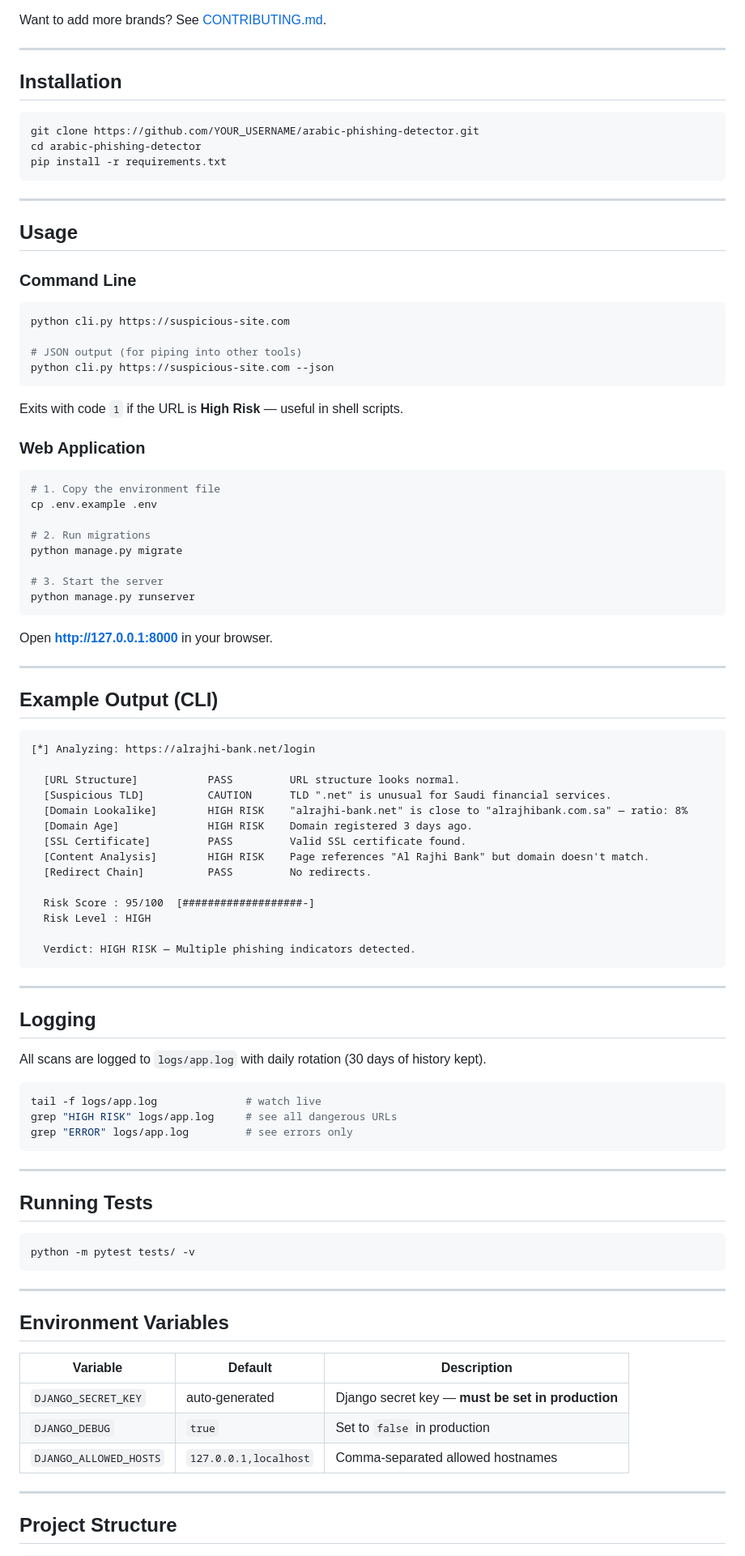
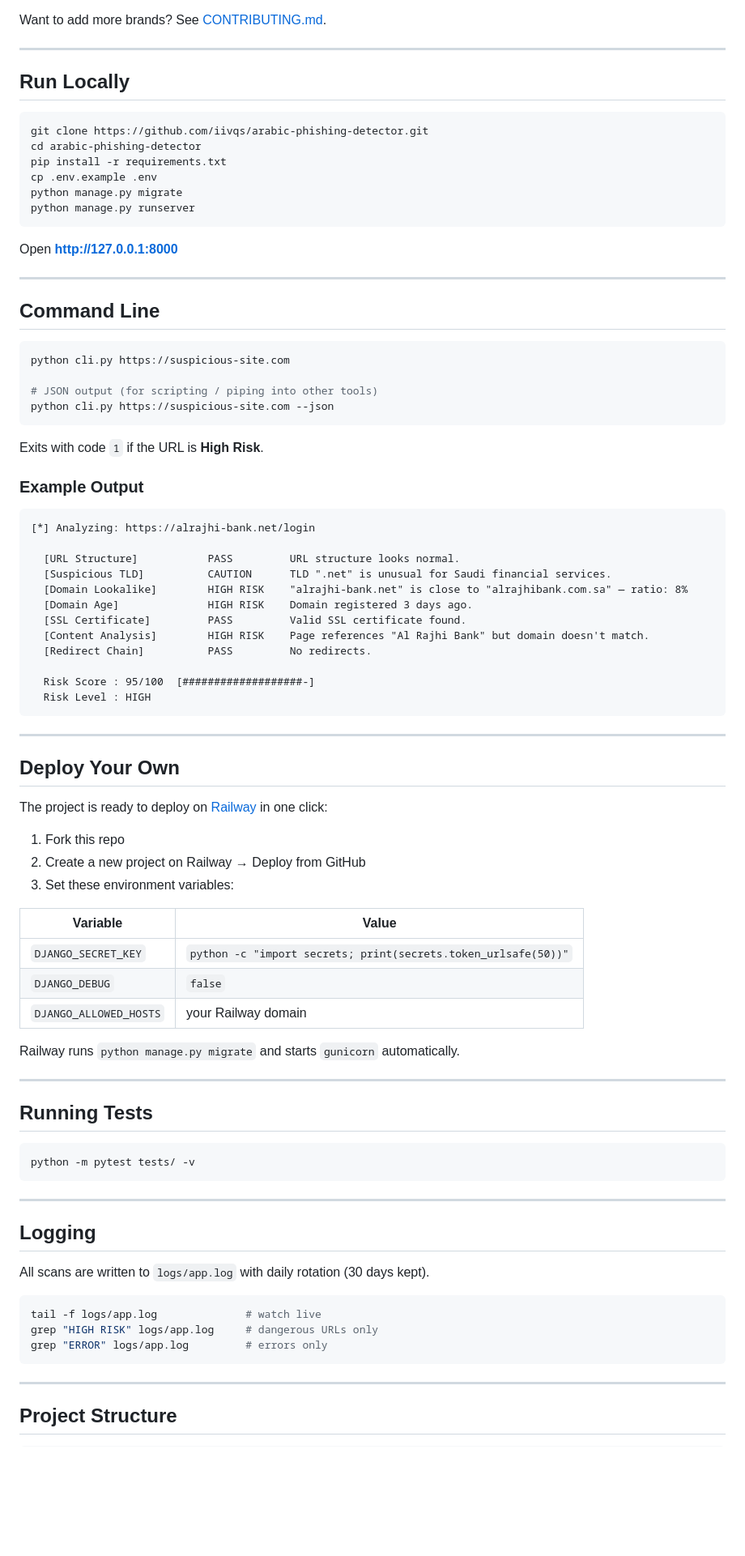
Before and after one commit to iivqs/arabic-phishing-detector, a Markdown page: README.md, the part around one of its changes. Shown at 81% size. Rendered like a GitHub page; blank space fills up the shorter version.

Commit message:
docs: update README with live demo URL and deployment guide

````diff
--- a/README.md
+++ b/README.md
@@ -47,47 +58,33 @@ Want to add more brands? See [CONTRIBUTING.md](CONTRIBUTING.md).
 
 ---
 
-## Installation
+## Run Locally
 
 ```bash
-git clone https://github.com/YOUR_USERNAME/arabic-phishing-detector.git
+git clone https://github.com/iivqs/arabic-phishing-detector.git
 cd arabic-phishing-detector
 pip install -r requirements.txt
+cp .env.example .env
+python manage.py migrate
+python manage.py runserver
 ```
+
+Open **http://127.0.0.1:8000**
 
 ---
 
-## Usage
-
-### Command Line
+## Command Line
 
 ```bash
 python cli.py https://suspicious-site.com
 
-# JSON output (for piping into other tools)
+# JSON output (for scripting / piping into other tools)
 python cli.py https://suspicious-site.com --json
 ```
 
-Exits with code `1` if the URL is **High Risk** — useful in shell scripts.
+Exits with code `1` if the URL is **High Risk**.
 
-### Web Application
-
-```bash
-# 1. Copy the environment file
-cp .env.example .env
-
-# 2. Run migrations
-python manage.py migrate
-
-# 3. Start the server
-python manage.py runserver
-```
-
-Open **http://127.0.0.1:8000** in your browser.
-
----
-
-## Example Output (CLI)
+### Example Output
 
 ```
 [*] Analyzing: https://alrajhi-bank.net/login
@@ -102,21 +99,25 @@ Open **http://127.0.0.1:8000** in your browser.
 
   Risk Score : 95/100  [###################-]
   Risk Level : HIGH
-
-  Verdict: HIGH RISK — Multiple phishing indicators detected.
 ```
 
 ---
 
-## Logging
+## Deploy Your Own
 
-All scans are logged to `logs/app.log` with daily rotation (30 days of history kept).
+The project is ready to deploy on [Railway](https://railway.app) in one click:
 
-```bash
-tail -f logs/app.log              # watch live
-grep "HIGH RISK" logs/app.log     # see all dangerous URLs
-grep "ERROR" logs/app.log         # see errors only
-```
+1. Fork this repo
+2. Create a new project on Railway → Deploy from GitHub
+3. Set these environment variables:
+
+| Variable | Value |
+|----------|-------|
+| `DJANGO_SECRET_KEY` | `python -c "import secrets; print(secrets.token_urlsafe(50))"` |
+| `DJANGO_DEBUG` | `false` |
+| `DJANGO_ALLOWED_HOSTS` | your Railway domain |
+
+Railway runs `python manage.py migrate` and starts `gunicorn` automatically.
 
 ---
 
@@ -128,13 +129,15 @@ python -m pytest tests/ -v
 
 ---
 
-## Environment Variables
+## Logging
 
-| Variable | Default | Description |
-|----------|---------|-------------|
-| `DJANGO_SECRET_KEY` | auto-generated | Django secret key — **must be set in production** |
-| `DJANGO_DEBUG` | `true` | Set to `false` in production |
-| `DJANGO_ALLOWED_HOSTS` | `127.0.0.1,localhost` | Comma-separated allowed hostnames |
+All scans are written to `logs/app.log` with daily rotation (30 days kept).
+
+```bash
+tail -f logs/app.log              # watch live
+grep "HIGH RISK" logs/app.log     # dangerous URLs only
+grep "ERROR" logs/app.log         # errors only
+```
 
 ---
 
````
Also changed, not shown: other parts of README.md (+22 -19 lines).
